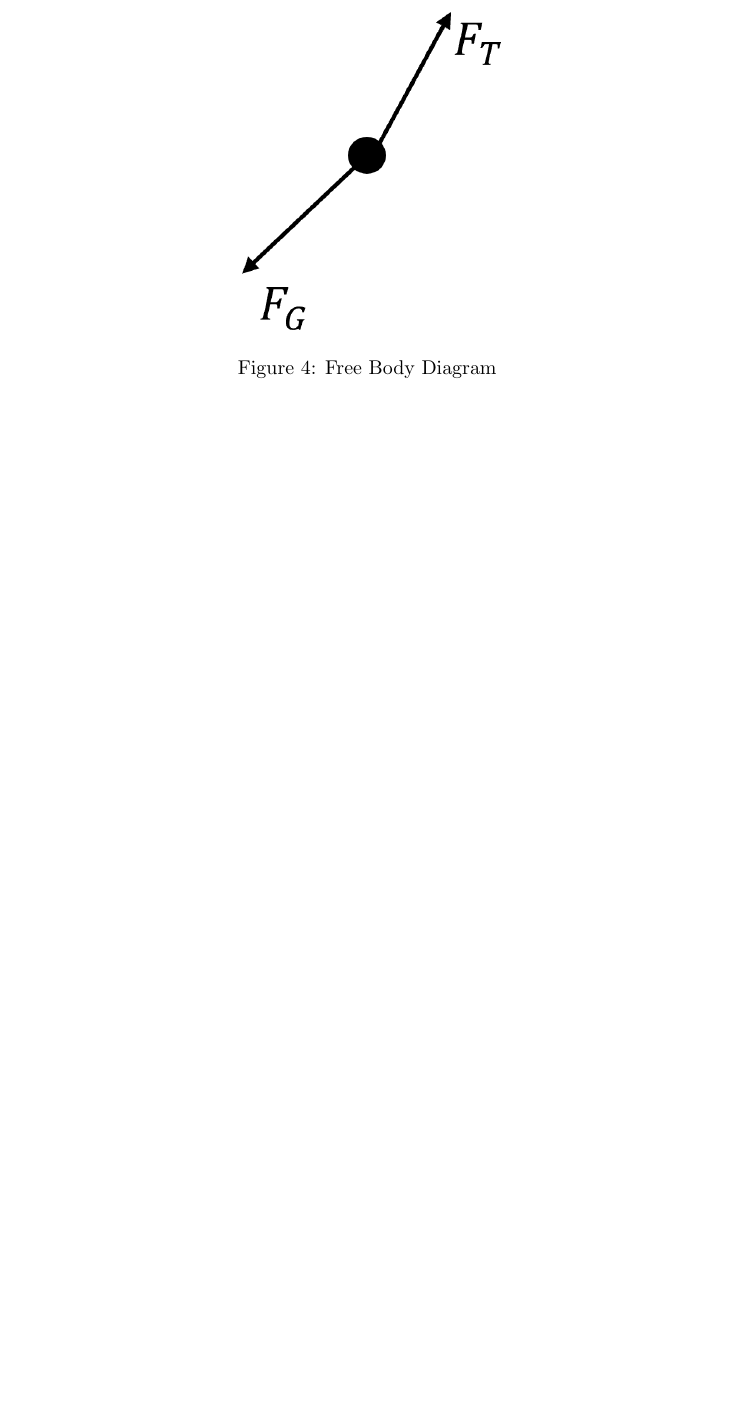
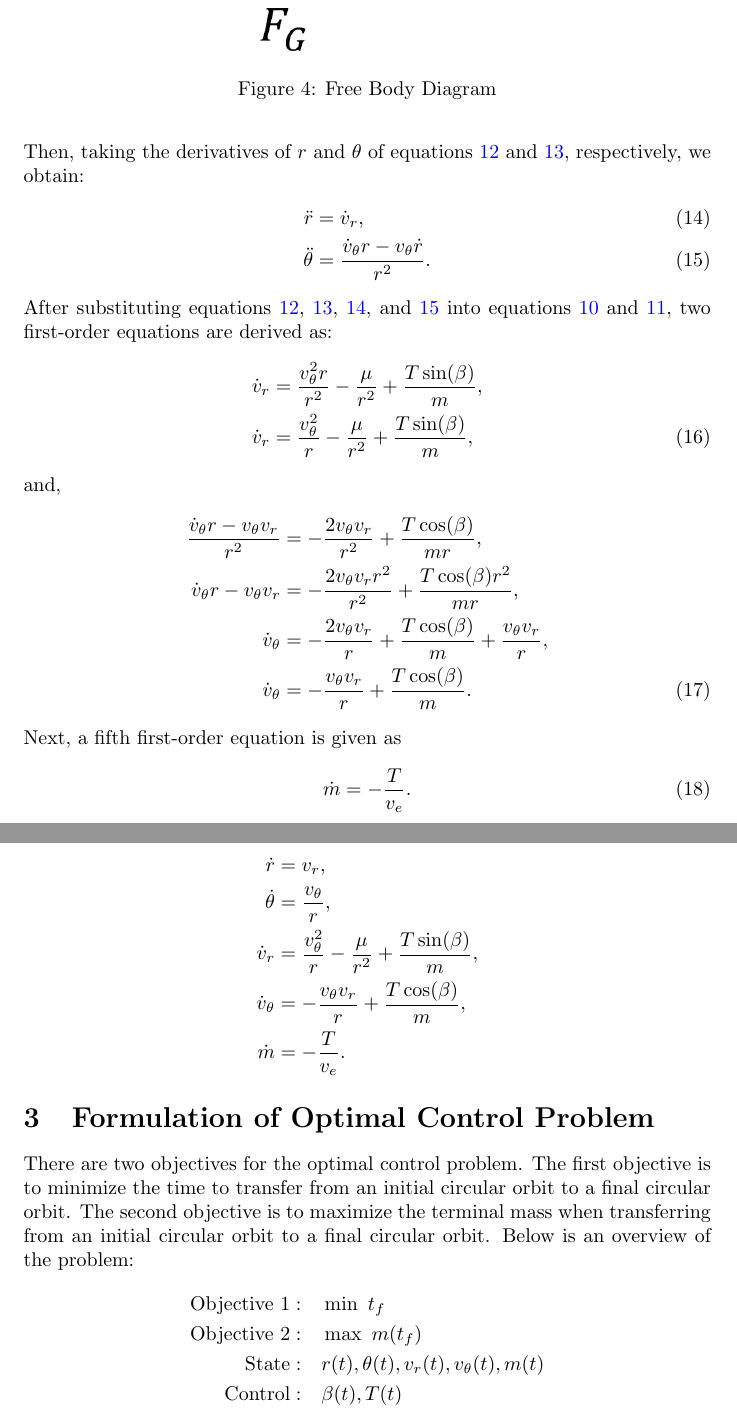
Before and after one commit to KingReyes24/EML6934_Final_Project, a LaTeX document (1_report/FinalProject.tex): part of page 8 of 8 before the commit and two parts of pages 8 and 9 of 9 after it, the two joined at a grey line, cut so that both start at the same text, the shorter picture padded with empty space. Compiled offline with pdfLaTeX.

```diff
--- a/1_report/FinalProject.tex
+++ b/1_report/FinalProject.tex
@@ -137 +144,40 @@
+	Then, taking the derivatives of \(r\) and \(\theta\) of equations \ref{vr} and \ref{vtheta}, respectively, we obtain:
+	\begin{align}
+		\ddot{r}      &= \dot{v}_r,  \label{rddot} \\
+		\ddot{\theta} &= \frac{\dot{v}_{\theta}r - v_{\theta}\dot{r}}{r^2}. \label{thetaddot}
+	\end{align}
+	After substituting equations \ref{vr}, \ref{vtheta}, \ref{rddot}, and \ref{thetaddot} into equations \ref{eom1} and \ref{eom2}, two first-order equations are derived as:
+	\begin{align}
+		\dot{v}_r     &= \frac{v^2_{\theta}r}{r^2} - \frac{\mu}{r^2} + \frac{T\sin(\beta)}{m},                      \nonumber \\
+		\dot{v}_r     &= \frac{v^2_{\theta}}{r} - \frac{\mu}{r^2} + \frac{T\sin(\beta)}{m},                        \label{vrdot}
+	\end{align}
+	and,
+	\begin{align}
+		\frac{\dot{v}_{\theta}r - v_{\theta}v_r}{r^2} &= -\frac{2v_{\theta}v_r}{r^2}   + \frac{T\cos(\beta)}{mr},   \nonumber\\
+		\dot{v}_{\theta}r - v_{\theta}v_r &= -\frac{2v_{\theta}v_{r}r^2}{r^2}   + \frac{T\cos(\beta)r^2}{mr},       \nonumber\\
+		\dot{v}_\theta &= -\frac{2v_{\theta}v_{r}}{r}   + \frac{T\cos(\beta)}{m} + \frac{v_{\theta}v_r}{r},        \nonumber\\
+		\dot{v}_\theta &= -\frac{v_{\theta}v_{r}}{r}   + \frac{T\cos(\beta)}{m} \label{vthetadot}.
+	\end{align}
+	Next, a fifth first-order equation is given as
+	\begin{align}
+		\dot{m} &= -\frac{T}{v_e}. \label{massflowrate}
+	\end{align}
+	The five first-order differential equations are listed below:
+	\begin{align*}
+		\dot{r}       &= v_r,     \\
+		\dot{\theta}  &= \frac{v_\theta}{r},  \\
+	    \dot{v}_r     &= \frac{v^2_{\theta}}{r} - \frac{\mu}{r^2} + \frac{T\sin(\beta)}{m},       \\
+		\dot{v}_\theta &= -\frac{v_{\theta}v_{r}}{r}   + \frac{T\cos(\beta)}{m}, \\
+		\dot{m} &= -\frac{T}{v_e}.
+	\end{align*}
+
+\section{Formulation of Optimal Control Problem}
+There are two objectives for the optimal control problem. The first objective is to minimize the time to transfer from an initial circular orbit to a final circular orbit. The second objective is to maximize the terminal mass when transferring from an initial circular orbit to a final circular orbit.  Below is an overview of the problem:
+\begin{align*}
+	\mathrm{Objective \ 1}:& \quad \min\ t_f \\
+	\mathrm{Objective \ 2}:& \quad \max\ m(t_f) \\
+	\mathrm{State}:&     \quad r(t), \theta(t), v_r(t), v_\theta(t), m(t) \\
+	\mathrm{Control}:&   \quad \beta(t), T(t)
+\end{align*}
+
 \end{document}
```
Also changed, not shown: 1_report/FinalProject.pdf, 1_report/FinalProject.tex (11 more changed lines), 3 other files.
